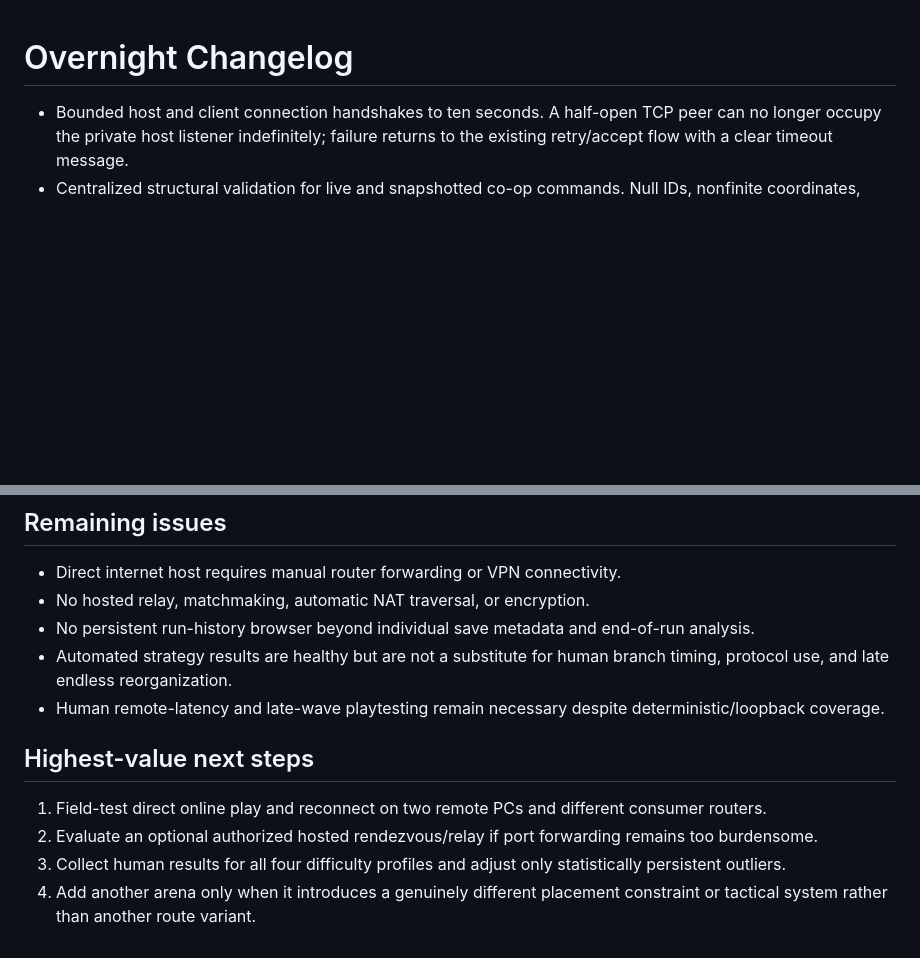
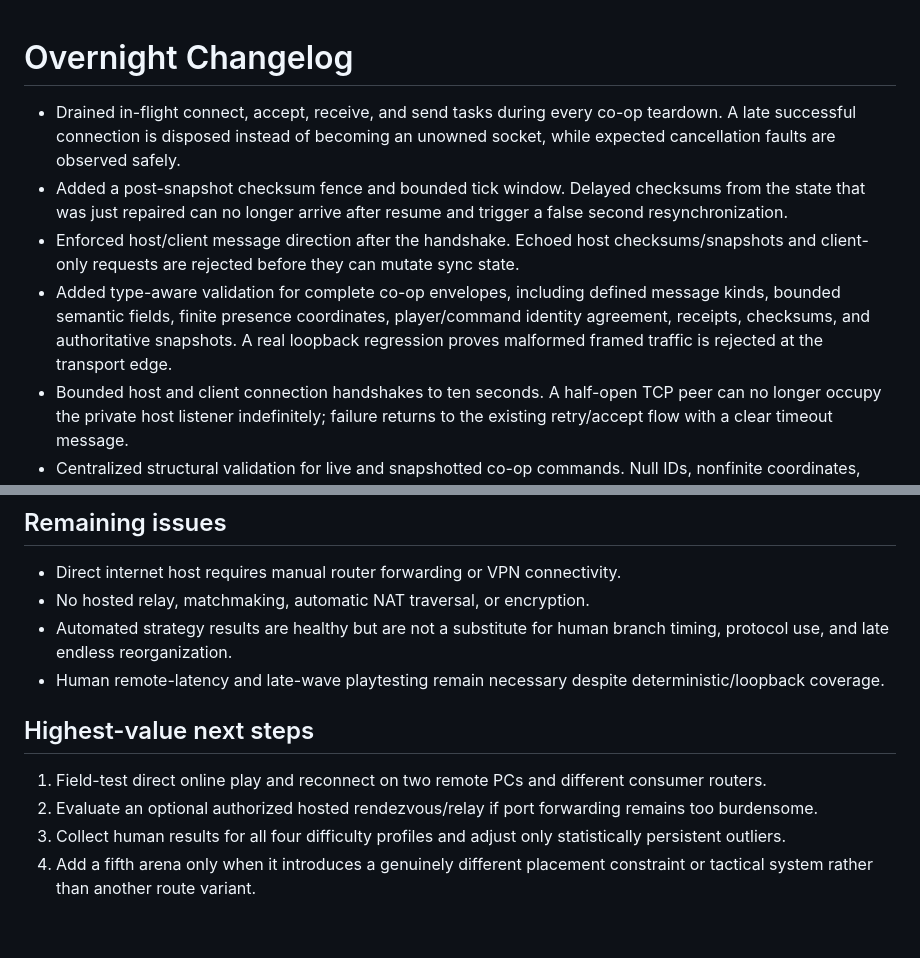
Before and after one commit to limax2012/tower-defense, a Markdown page: OVERNIGHT_CHANGELOG.md, 2 parts joined by grey strips. Rendered like a GitHub page; blank space fills up the shorter version.

```diff
--- a/OVERNIGHT_CHANGELOG.md
+++ b/OVERNIGHT_CHANGELOG.md
@@ -1,5 +1,9 @@
 # Overnight Changelog
 
+- Drained in-flight connect, accept, receive, and send tasks during every co-op teardown. A late successful connection is disposed instead of becoming an unowned socket, while expected cancellation faults are observed safely.
+- Added a post-snapshot checksum fence and bounded tick window. Delayed checksums from the state that was just repaired can no longer arrive after resume and trigger a false second resynchronization.
+- Enforced host/client message direction after the handshake. Echoed host checksums/snapshots and client-only requests are rejected before they can mutate sync state.
+- Added type-aware validation for complete co-op envelopes, including defined message kinds, bounded semantic fields, finite presence coordinates, player/command identity agreement, receipts, checksums, and authoritative snapshots. A real loopback regression proves malformed framed traffic is rejected at the transport edge.
 - Bounded host and client connection handshakes to ten seconds. A half-open TCP peer can no longer occupy the private host listener indefinitely; failure returns to the existing retry/accept flow with a clear timeout message.
 - Centralized structural validation for live and snapshotted co-op commands. Null IDs, nonfinite coordinates, invalid enums/entities, and unsupported speed values are rejected before sequencing or gameplay lookup; malformed authority traffic requests a clean resync.
 - Added a strict 64-frame connection-level outbound budget before serialization/allocation. A stalled socket now faults into the existing preserved-session reconnect path instead of retaining an unbounded internal write queue.
@@ -216,7 +220,6 @@ Date: 2026-08-14
 
 - Direct internet host requires manual router forwarding or VPN connectivity.
 - No hosted relay, matchmaking, automatic NAT traversal, or encryption.
-- No persistent run-history browser beyond individual save metadata and end-of-run analysis.
 - Automated strategy results are healthy but are not a substitute for human branch timing, protocol use, and late endless reorganization.
 - Human remote-latency and late-wave playtesting remain necessary despite deterministic/loopback coverage.
 
@@ -225,4 +228,4 @@ Date: 2026-08-14
 1. Field-test direct online play and reconnect on two remote PCs and different consumer routers.
 2. Evaluate an optional authorized hosted rendezvous/relay if port forwarding remains too burdensome.
 3. Collect human results for all four difficulty profiles and adjust only statistically persistent outliers.
-4. Add another arena only when it introduces a genuinely different placement constraint or tactical system rather than another route variant.
+4. Add a fifth arena only when it introduces a genuinely different placement constraint or tactical system rather than another route variant.
```
Also changed, not shown: README.md (+1 -1 lines), docs/co-op-architecture.md (+8 -7 lines).
